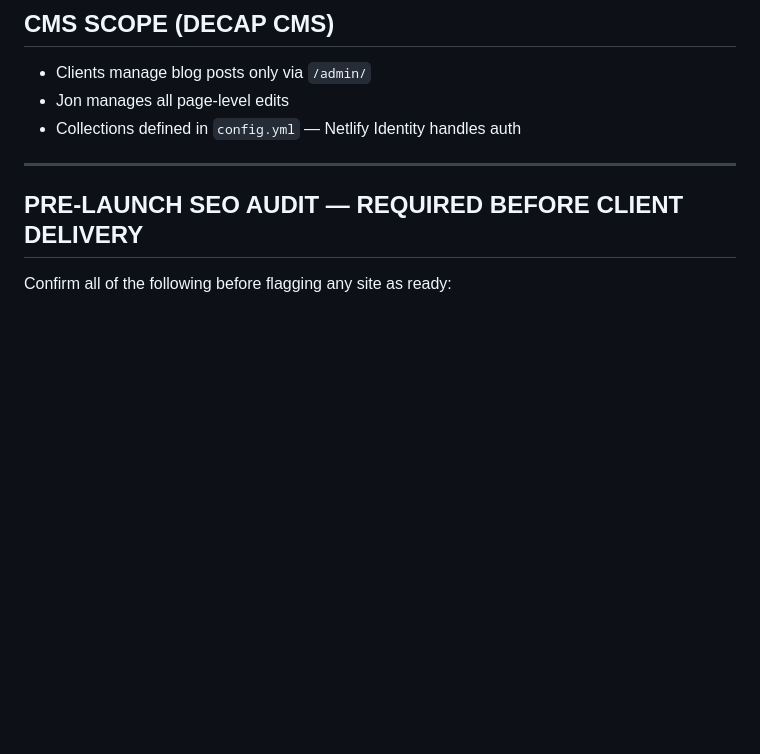
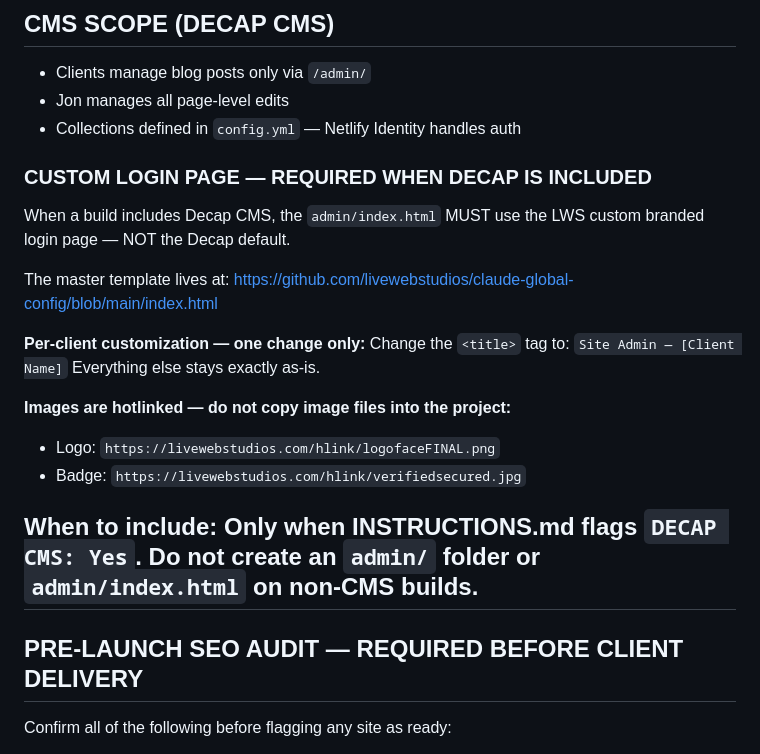
Before and after one commit to livewebstudios/claude-global-config, a Markdown page: CLAUDE.md, the part around the change. Rendered like a GitHub page; blank space fills up the shorter version.

```diff
--- a/CLAUDE.md
+++ b/CLAUDE.md
@@ -114,6 +114,24 @@ Never assume a non-updating file is a code problem before ruling out LiteSpeed c
 - Jon manages all page-level edits
 - Collections defined in `config.yml` — Netlify Identity handles auth
 
+### CUSTOM LOGIN PAGE — REQUIRED WHEN DECAP IS INCLUDED
+
+When a build includes Decap CMS, the `admin/index.html` MUST use the
+LWS custom branded login page — NOT the Decap default.
+
+The master template lives at:
+https://github.com/livewebstudios/claude-global-config/blob/main/index.html
+
+**Per-client customization — one change only:**
+Change the `<title>` tag to: `Site Admin — [Client Name]`
+Everything else stays exactly as-is.
+
+**Images are hotlinked — do not copy image files into the project:**
+- Logo: `https://livewebstudios.com/hlink/logofaceFINAL.png`
+- Badge: `https://livewebstudios.com/hlink/verifiedsecured.jpg`
+
+**When to include:** Only when INSTRUCTIONS.md flags `DECAP CMS: Yes`.
+Do not create an `admin/` folder or `admin/index.html` on non-CMS builds.
 ---
 
 ## PRE-LAUNCH SEO AUDIT — REQUIRED BEFORE CLIENT DELIVERY
```
